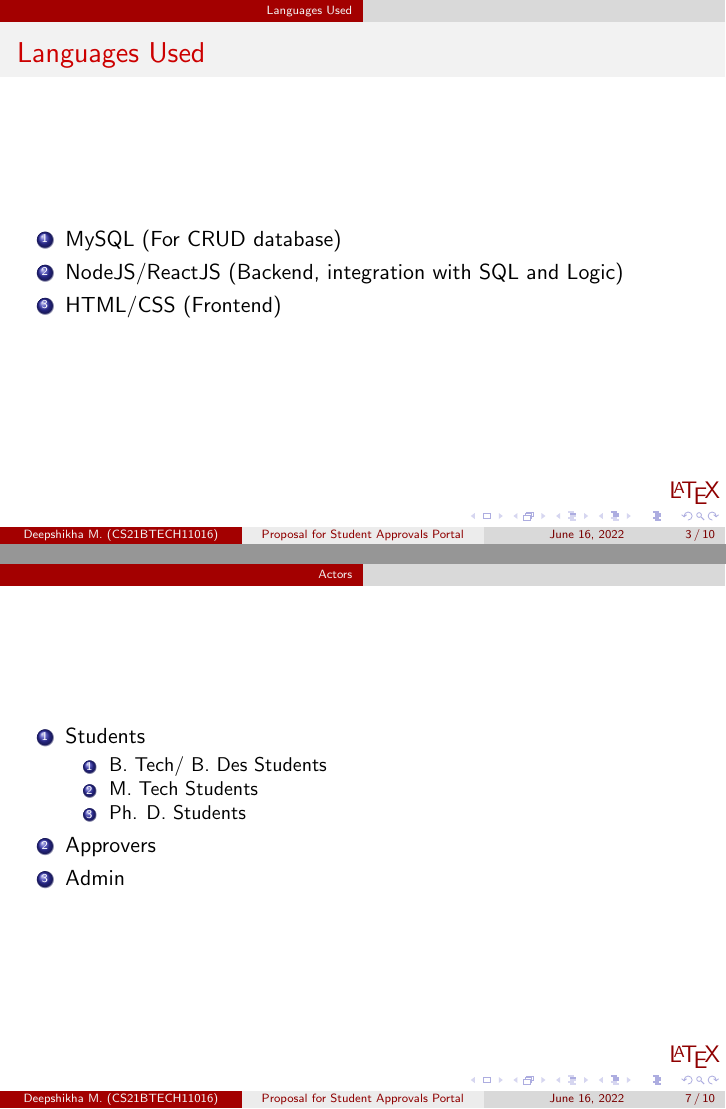
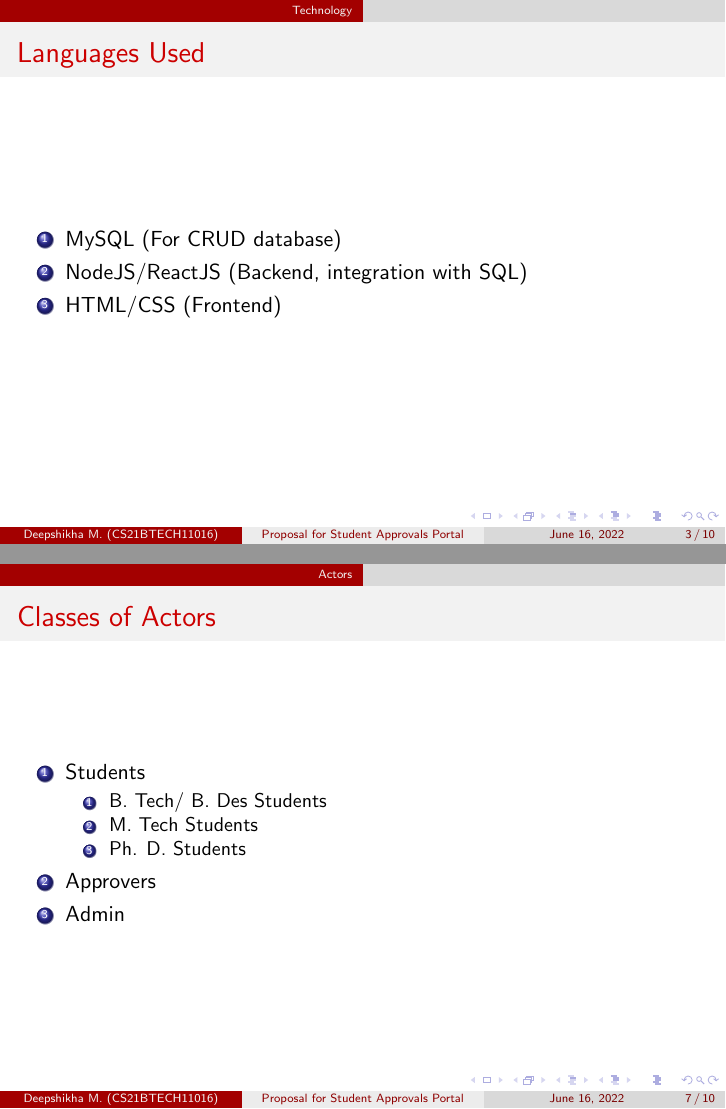
Before and after one commit to goats-9/approvals-cs1023, LaTeX slides (st_approval.tex): pages 3 and 7 of 10, joined at a grey line. Compiled offline with pdfLaTeX.

Commit message:
Update Presentation

```diff
--- a/st_approval.tex
+++ b/st_approval.tex
@@ -20,8 +20,6 @@
 Gautam Singh (CS21BTECH11018) \\
 Harsh Goyal (CS21BTECH11020)}
 \date{\today}
-\logo{\large \LaTeX{}}
-
 
 \begin{document}
 
@@ -35,11 +33,11 @@ Harsh Goyal (CS21BTECH11020)}
     \tableofcontents
 \end{frame}
 
-\section{Languages Used}
+\section{Technology}
 \begin{frame}{Languages Used}
 \begin{enumerate}
 \item MySQL (For CRUD database)
-\item NodeJS/ReactJS (Backend, integration with SQL and Logic)
+\item NodeJS/ReactJS (Backend, integration with SQL)
 \item HTML/CSS (Frontend)
 \end{enumerate}
 \end{frame}
@@ -94,7 +92,7 @@ Checks for incorrect password, usernames.
 \end{frame}
 
 \section{Actors}
-\begin{frame}
+\begin{frame}{Classes of Actors}
 \begin{enumerate}
 \item Students
 \begin{enumerate}
```
Also changed, not shown: st_approval.pdf, st_approval.tex (2 more changed lines).
